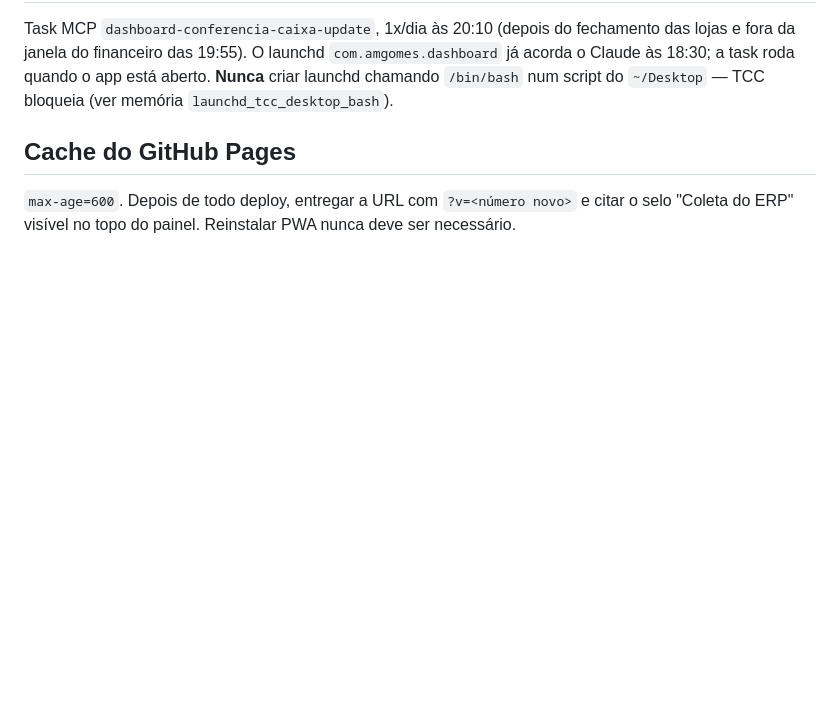
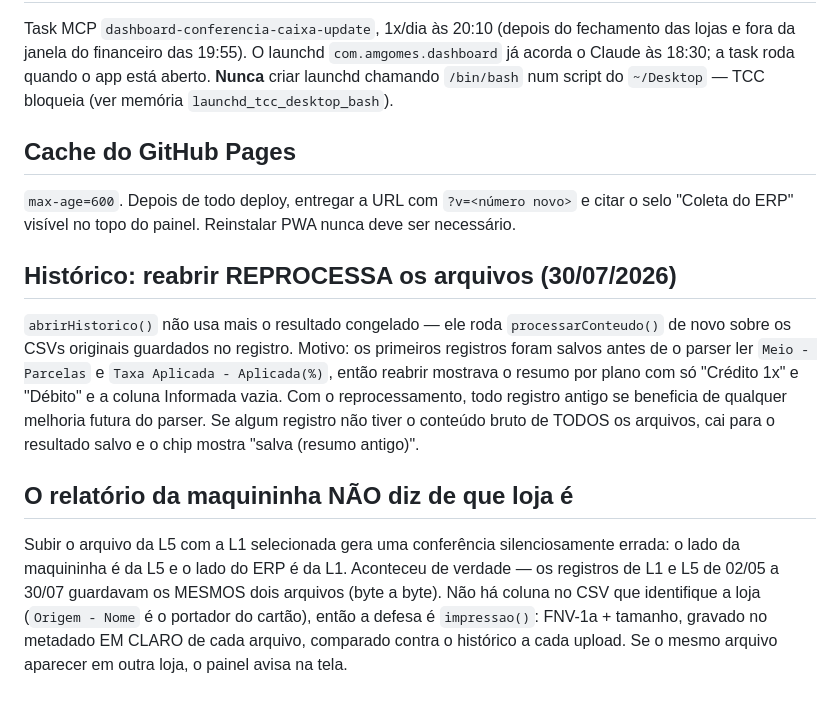
Before and after one commit to athilamgomes-ui/dashboard-equipe, a Markdown page: RUNBOOK_CONFERENCIA_CAIXA.md, the part around the change. GitHub-like rendering; blank space fills up the shorter version.

Commit message:
runbook conferencia: reprocessamento do historico + arquivo sem identificacao de loja
Co-Authored-By: Claude Opus 5 <noreply@anthropic.com>

```diff
--- a/RUNBOOK_CONFERENCIA_CAIXA.md
+++ b/RUNBOOK_CONFERENCIA_CAIXA.md
@@ -363,3 +363,21 @@ fora da janela do financeiro das 19:55). O launchd `com.amgomes.dashboard` já a
 
 `max-age=600`. Depois de todo deploy, entregar a URL com `?v=<número novo>` e citar o selo
 "Coleta do ERP" visível no topo do painel. Reinstalar PWA nunca deve ser necessário.
+
+## Histórico: reabrir REPROCESSA os arquivos (30/07/2026)
+
+`abrirHistorico()` não usa mais o resultado congelado — ele roda `processarConteudo()` de novo
+sobre os CSVs originais guardados no registro. Motivo: os primeiros registros foram salvos antes
+de o parser ler `Meio - Parcelas` e `Taxa Aplicada - Aplicada(%)`, então reabrir mostrava o resumo
+por plano com só "Crédito 1x" e "Débito" e a coluna Informada vazia. Com o reprocessamento, todo
+registro antigo se beneficia de qualquer melhoria futura do parser. Se algum registro não tiver o
+conteúdo bruto de TODOS os arquivos, cai para o resultado salvo e o chip mostra "salva (resumo antigo)".
+
+## O relatório da maquininha NÃO diz de que loja é
+
+Subir o arquivo da L5 com a L1 selecionada gera uma conferência silenciosamente errada: o lado da
+maquininha é da L5 e o lado do ERP é da L1. Aconteceu de verdade — os registros de L1 e L5 de
+02/05 a 30/07 guardavam os MESMOS dois arquivos (byte a byte). Não há coluna no CSV que identifique
+a loja (`Origem - Nome` é o portador do cartão), então a defesa é `impressao()`: FNV-1a + tamanho,
+gravado no metadado EM CLARO de cada arquivo, comparado contra o histórico a cada upload. Se o mesmo
+arquivo aparecer em outra loja, o painel avisa na tela.
```
